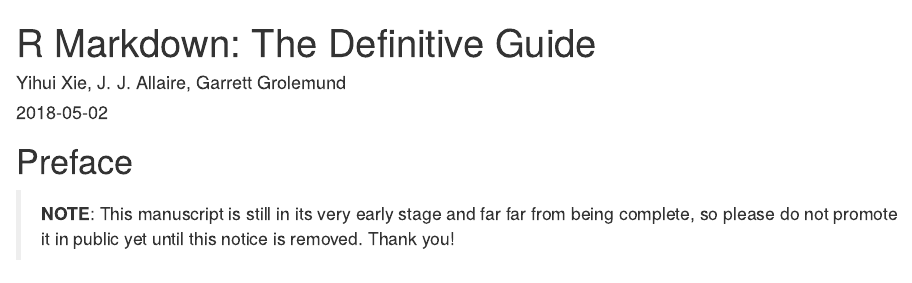
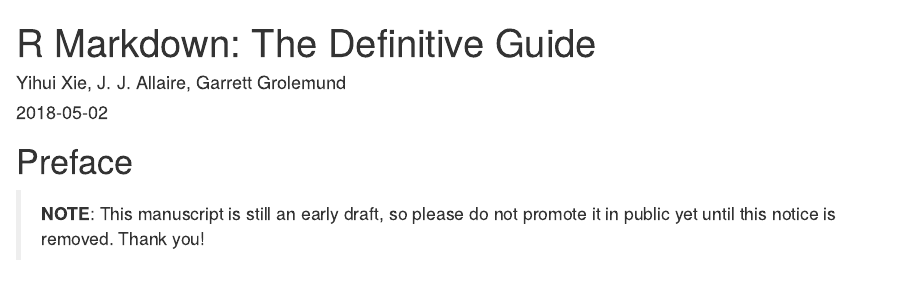
Before and after one commit to rstudio/rmarkdown-book, an R Markdown document (index.Rmd): the page in a window 1100 px wide, from its top. Rendered offline with R 4.5, knitr and Pandoc, with nearby package versions; drawn as R Markdown's standard HTML page in place of the format the file asks for; a font, style sheet, LaTeX package, included part or bibliography that could not be used is replaced or left out; common packages that the code uses without loading them are loaded.

Commit message:
the first draft of this book is complete; mmm hahaha

````diff
--- a/index.Rmd
+++ b/index.Rmd
@@ -53,7 +53,7 @@
 knitr::include_graphics('images/cover.png', dpi = NA)
 ```
 
-> **NOTE**: This manuscript is still in its very early stage and far far from being complete, so please do not promote it in public yet until this notice is removed. Thank you!
+> **NOTE**: This manuscript is still an early draft, so please do not promote it in public yet until this notice is removed. Thank you!
 
 The document format "R Markdown" was first introduced in the **knitr** package [@xie2015; @R-knitr] in early 2012. The idea was to embed code chunks (of R or other languages) in Markdown documents. In fact, **knitr** supported several authoring languages from the beginning in addition to Markdown, including LaTeX, HTML, AsciiDoc, reStructuredText, and Textile. Looking back over the five years, it seems to be fair to say that Markdown has become the most popular document format, which is what we expected. The simplicity of Markdown clearly stands out among these document formats.
 
````
